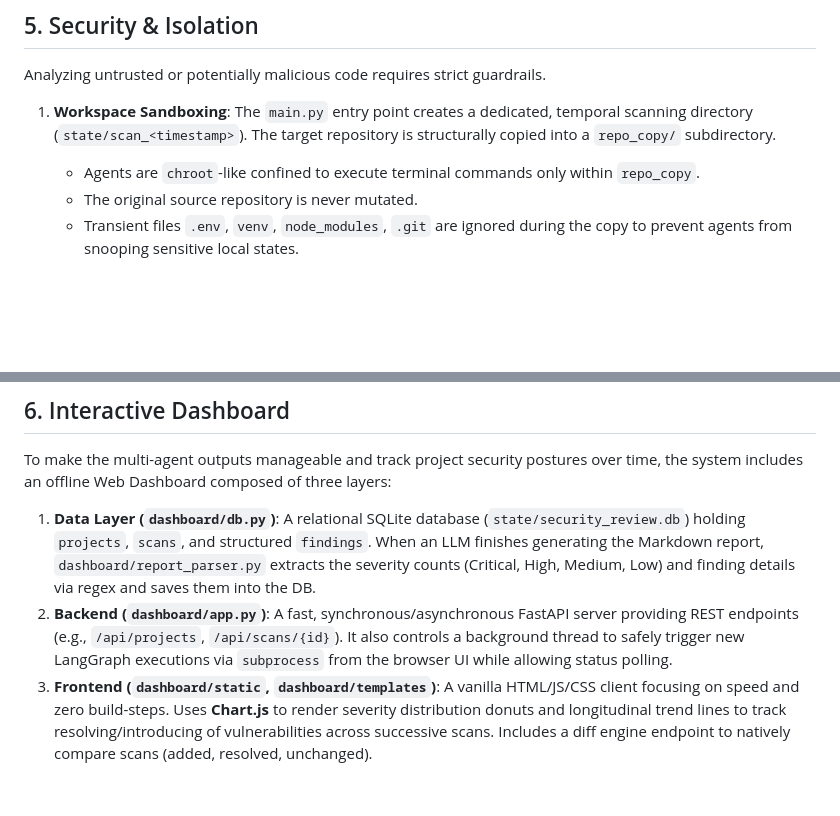
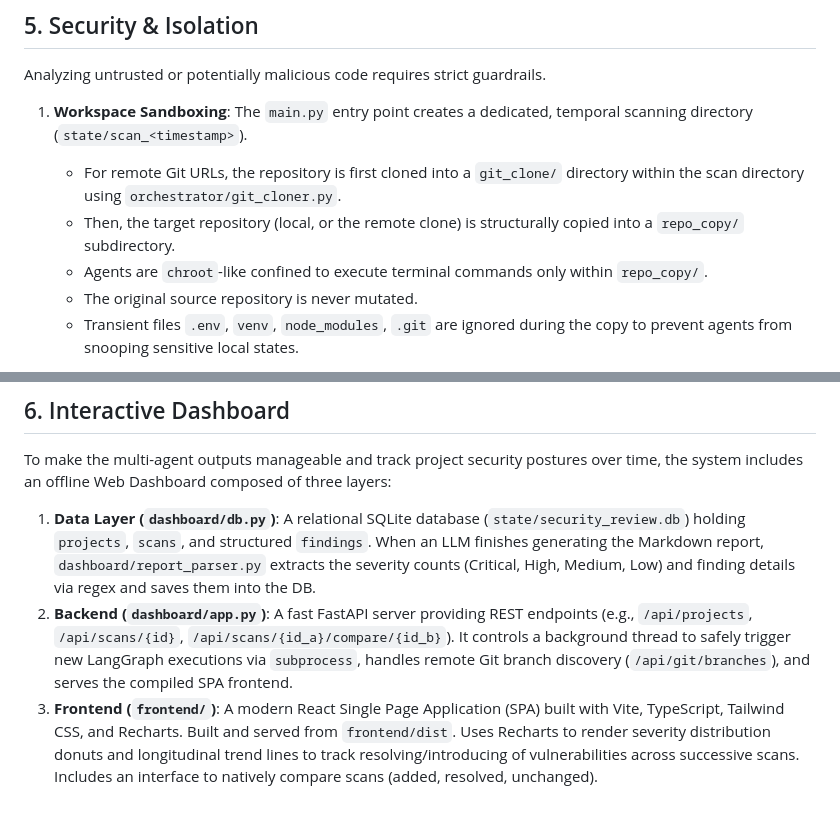
Before and after one commit to Andrea-0319/Reposec, a Markdown page: ARCHITECTURE.md, 2 parts joined by grey strips. Drawn GitHub-style; blank space fills up the shorter version.

Commit message:
docs: update ARCHITECTURE.md to reflect new React frontend and Git remote sandboxing

```diff
--- a/ARCHITECTURE.md
+++ b/ARCHITECTURE.md
@@ -104,8 +104,10 @@ This abstraction ensures that the higher-level graph (`nodes.py`) never cares ho
 Analyzing untrusted or potentially malicious code requires strict guardrails.
 
 1. **Workspace Sandboxing**:
-   The `main.py` entry point creates a dedicated, temporal scanning directory (`state/scan_<timestamp>`). The target repository is structurally copied into a `repo_copy/` subdirectory.
-   - Agents are `chroot`-like confined to execute terminal commands only within `repo_copy`.
+   The `main.py` entry point creates a dedicated, temporal scanning directory (`state/scan_<timestamp>`).
+   - For remote Git URLs, the repository is first cloned into a `git_clone/` directory within the scan directory using `orchestrator/git_cloner.py`.
+   - Then, the target repository (local, or the remote clone) is structurally copied into a `repo_copy/` subdirectory.
+   - Agents are `chroot`-like confined to execute terminal commands only within `repo_copy/`.
    - The original source repository is never mutated.
    - Transient files `.env`, `venv`, `node_modules`, `.git` are ignored during the copy to prevent agents from snooping sensitive local states.
 
@@ -126,6 +128,6 @@ To make the multi-agent outputs manageable and track project security postures o
 1. **Data Layer (`dashboard/db.py`)**:
    A relational SQLite database (`state/security_review.db`) holding `projects`, `scans`, and structured `findings`. When an LLM finishes generating the Markdown report, `dashboard/report_parser.py` extracts the severity counts (Critical, High, Medium, Low) and finding details via regex and saves them into the DB.
 2. **Backend (`dashboard/app.py`)**:
-   A fast, synchronous/asynchronous FastAPI server providing REST endpoints (e.g., `/api/projects`, `/api/scans/{id}`). It also controls a background thread to safely trigger new LangGraph executions via `subprocess` from the browser UI while allowing status polling.
-3. **Frontend (`dashboard/static`, `dashboard/templates`)**:
-   A vanilla HTML/JS/CSS client focusing on speed and zero build-steps. Uses **Chart.js** to render severity distribution donuts and longitudinal trend lines to track resolving/introducing of vulnerabilities across successive scans. Includes a diff engine endpoint to natively compare scans (added, resolved, unchanged).
+   A fast FastAPI server providing REST endpoints (e.g., `/api/projects`, `/api/scans/{id}`, `/api/scans/{id_a}/compare/{id_b}`). It controls a background thread to safely trigger new LangGraph executions via `subprocess`, handles remote Git branch discovery (`/api/git/branches`), and serves the compiled SPA frontend.
+3. **Frontend (`frontend/`)**:
+   A modern React Single Page Application (SPA) built with Vite, TypeScript, Tailwind CSS, and Recharts. Built and served from `frontend/dist`. Uses Recharts to render severity distribution donuts and longitudinal trend lines to track resolving/introducing of vulnerabilities across successive scans. Includes an interface to natively compare scans (added, resolved, unchanged).
```
